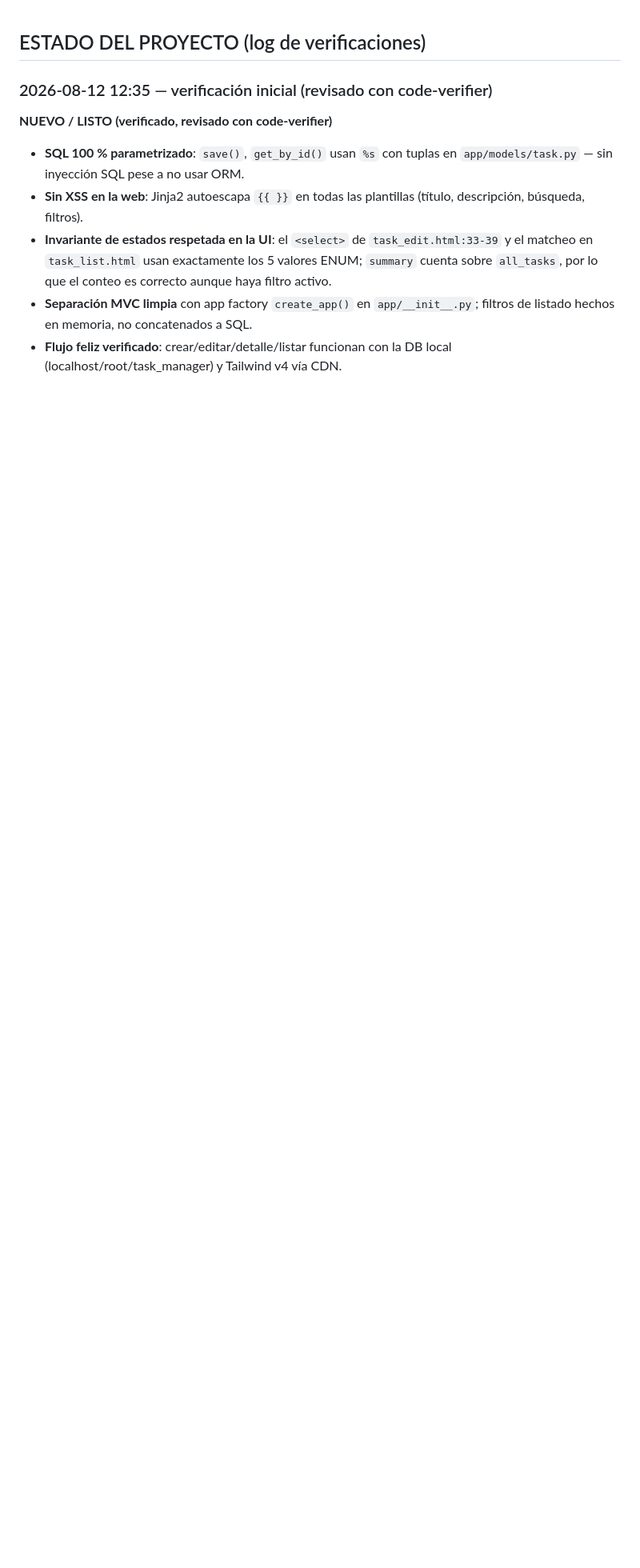
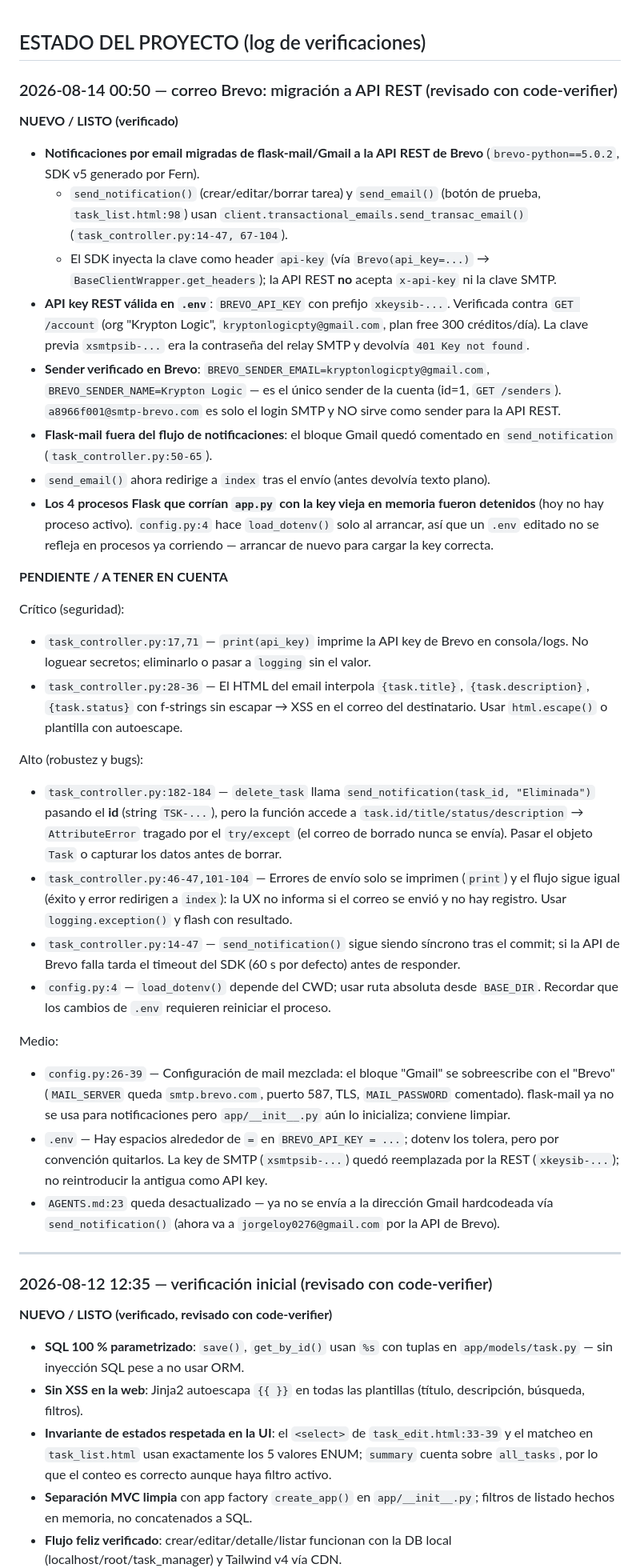
Before and after one commit to jorgeloy0276/taskmanager_v3, a Markdown page: ESTADO.md, the part around the change. Shown at 80% size. Drawn GitHub-style; blank space fills up the shorter version.

```diff
--- a/ESTADO.md
+++ b/ESTADO.md
@@ -1,4 +1,36 @@
 ## ESTADO DEL PROYECTO (log de verificaciones)
+
+### 2026-08-14 00:50 — correo Brevo: migración a API REST (revisado con code-verifier)
+
+**NUEVO / LISTO (verificado)**
+
+- **Notificaciones por email migradas de flask-mail/Gmail a la API REST de Brevo** (`brevo-python==5.0.2`, SDK v5 generado por Fern).
+  - `send_notification()` (crear/editar/borrar tarea) y `send_email()` (botón de prueba, `task_list.html:98`) usan `client.transactional_emails.send_transac_email()` (`task_controller.py:14-47, 67-104`).
+  - El SDK inyecta la clave como header `api-key` (vía `Brevo(api_key=...)` → `BaseClientWrapper.get_headers`); la API REST **no** acepta `x-api-key` ni la clave SMTP.
+- **API key REST válida en `.env`**: `BREVO_API_KEY` con prefijo `xkeysib-...`. Verificada contra `GET /account` (org "Krypton Logic", `kryptonlogicpty@gmail.com`, plan free 300 créditos/día). La clave previa `xsmtpsib-...` era la contraseña del relay SMTP y devolvía `401 Key not found`.
+- **Sender verificado en Brevo**: `BREVO_SENDER_EMAIL=kryptonlogicpty@gmail.com`, `BREVO_SENDER_NAME=Krypton Logic` — es el único sender de la cuenta (id=1, `GET /senders`). `a8966f001@smtp-brevo.com` es solo el login SMTP y NO sirve como sender para la API REST.
+- **Flask-mail fuera del flujo de notificaciones**: el bloque Gmail quedó comentado en `send_notification` (`task_controller.py:50-65`).
+- `send_email()` ahora redirige a `index` tras el envío (antes devolvía texto plano).
+- **Los 4 procesos Flask que corrían `app.py` con la key vieja en memoria fueron detenidos** (hoy no hay proceso activo). `config.py:4` hace `load_dotenv()` solo al arrancar, así que un `.env` editado no se refleja en procesos ya corriendo — arrancar de nuevo para cargar la key correcta.
+
+**PENDIENTE / A TENER EN CUENTA**
+
+Crítico (seguridad):
+- `task_controller.py:17,71` — `print(api_key)` imprime la API key de Brevo en consola/logs. No loguear secretos; eliminarlo o pasar a `logging` sin el valor.
+- `task_controller.py:28-36` — El HTML del email interpola `{task.title}`, `{task.description}`, `{task.status}` con f-strings sin escapar → XSS en el correo del destinatario. Usar `html.escape()` o plantilla con autoescape.
+
+Alto (robustez y bugs):
+- `task_controller.py:182-184` — `delete_task` llama `send_notification(task_id, "Eliminada")` pasando el **id** (string `TSK-...`), pero la función accede a `task.id/title/status/description` → `AttributeError` tragado por el `try/except` (el correo de borrado nunca se envía). Pasar el objeto `Task` o capturar los datos antes de borrar.
+- `task_controller.py:46-47,101-104` — Errores de envío solo se imprimen (`print`) y el flujo sigue igual (éxito y error redirigen a `index`): la UX no informa si el correo se envió y no hay registro. Usar `logging.exception()` y flash con resultado.
+- `task_controller.py:14-47` — `send_notification()` sigue siendo síncrono tras el commit; si la API de Brevo falla tarda el timeout del SDK (60 s por defecto) antes de responder.
+- `config.py:4` — `load_dotenv()` depende del CWD; usar ruta absoluta desde `BASE_DIR`. Recordar que los cambios de `.env` requieren reiniciar el proceso.
+
+Medio:
+- `config.py:26-39` — Configuración de mail mezclada: el bloque "Gmail" se sobreescribe con el "Brevo" (`MAIL_SERVER` queda `smtp.brevo.com`, puerto 587, TLS, `MAIL_PASSWORD` comentado). flask-mail ya no se usa para notificaciones pero `app/__init__.py` aún lo inicializa; conviene limpiar.
+- `.env` — Hay espacios alrededor de `=` en `BREVO_API_KEY = ...`; dotenv los tolera, pero por convención quitarlos. La key de SMTP (`xsmtpsib-...`) quedó reemplazada por la REST (`xkeysib-...`); no reintroducir la antigua como API key.
+- `AGENTS.md:23` queda desactualizado — ya no se envía a la dirección Gmail hardcodeada vía `send_notification()` (ahora va a `jorgeloy0276@gmail.com` por la API de Brevo).
+
+---
 
 ### 2026-08-12 12:35 — verificación inicial (revisado con code-verifier)
 
```
